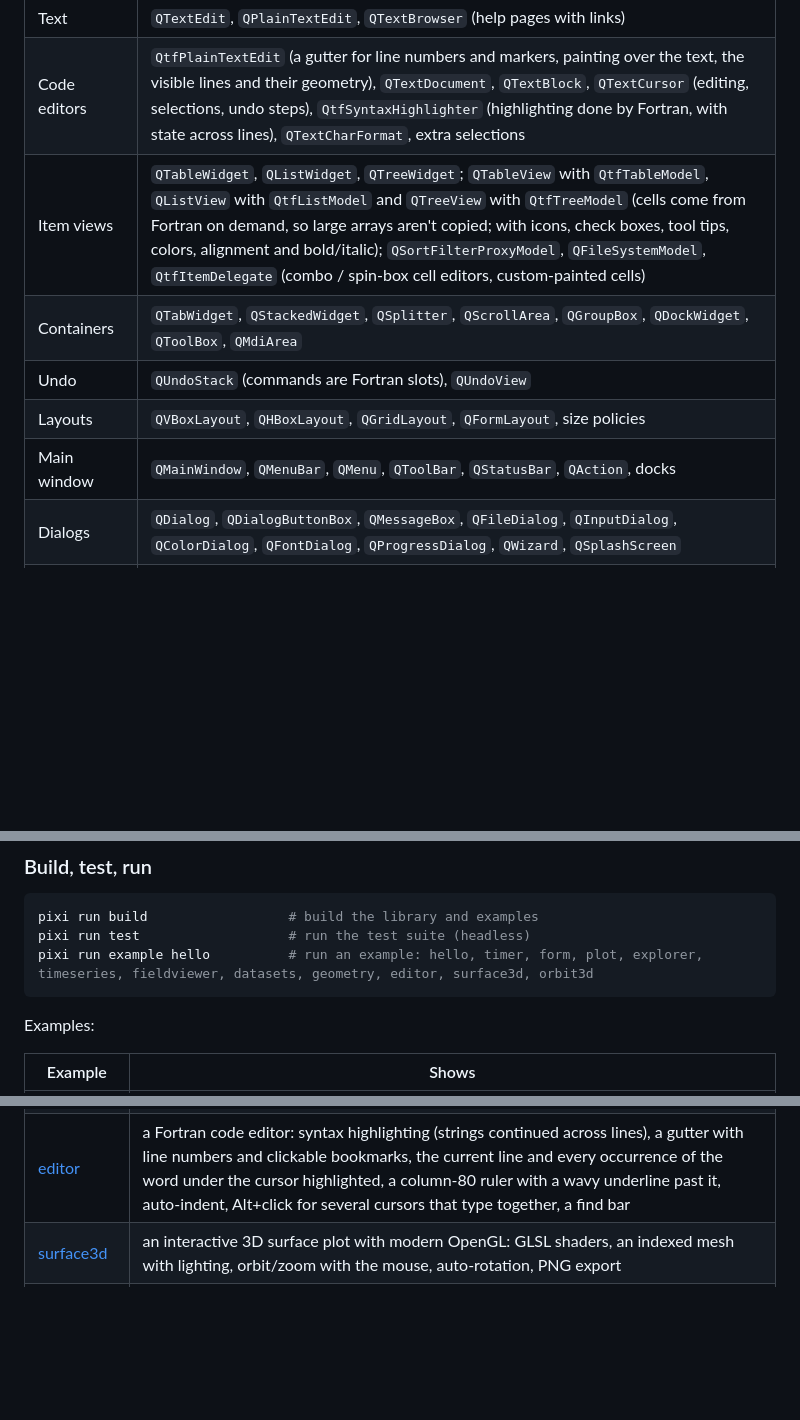
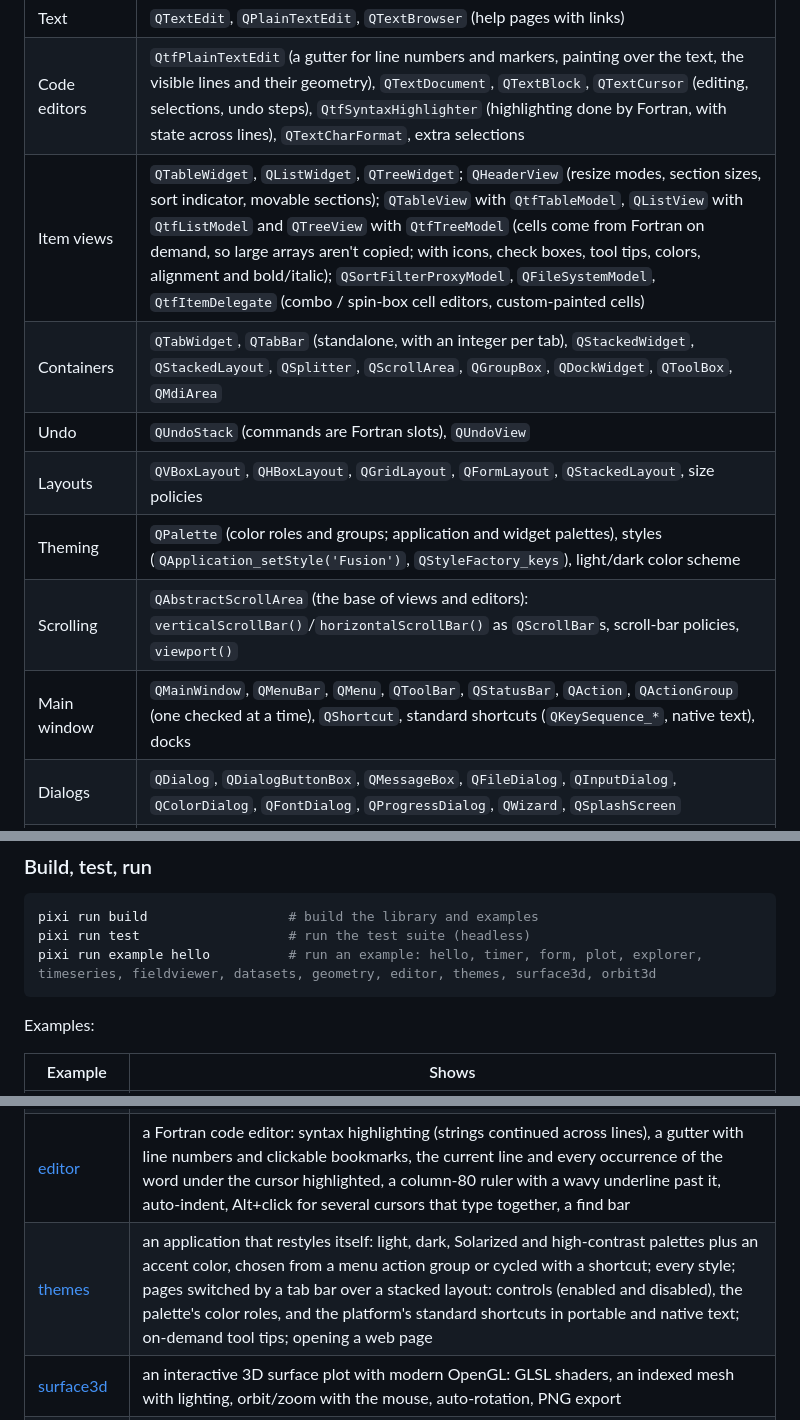
Before and after one commit to jacobwilliams/qt-fortran, a Markdown page: README.md, 3 parts joined by grey strips. Rendered like a GitHub page; blank space fills up the shorter version.

````diff
--- a/README.md
+++ b/README.md
@@ -99,11 +99,13 @@ are Qt's, so the [Qt documentation](https://doc.qt.io/qt-6/) applies directly.
 | Input helpers | `QDateTimeEdit`, validators (`QIntValidator`, `QDoubleValidator`, `QRegularExpressionValidator`), `QCompleter` |
 | Text | `QTextEdit`, `QPlainTextEdit`, `QTextBrowser` (help pages with links) |
 | Code editors | `QtfPlainTextEdit` (a gutter for line numbers and markers, painting over the text, the visible lines and their geometry), `QTextDocument`, `QTextBlock`, `QTextCursor` (editing, selections, undo steps), `QtfSyntaxHighlighter` (highlighting done by Fortran, with state across lines), `QTextCharFormat`, extra selections |
-| Item views | `QTableWidget`, `QListWidget`, `QTreeWidget`; `QTableView` with `QtfTableModel`, `QListView` with `QtfListModel` and `QTreeView` with `QtfTreeModel` (cells come from Fortran on demand, so large arrays aren't copied; with icons, check boxes, tool tips, colors, alignment and bold/italic); `QSortFilterProxyModel`, `QFileSystemModel`, `QtfItemDelegate` (combo / spin-box cell editors, custom-painted cells) |
-| Containers | `QTabWidget`, `QStackedWidget`, `QSplitter`, `QScrollArea`, `QGroupBox`, `QDockWidget`, `QToolBox`, `QMdiArea` |
+| Item views | `QTableWidget`, `QListWidget`, `QTreeWidget`; `QHeaderView` (resize modes, section sizes, sort indicator, movable sections); `QTableView` with `QtfTableModel`, `QListView` with `QtfListModel` and `QTreeView` with `QtfTreeModel` (cells come from Fortran on demand, so large arrays aren't copied; with icons, check boxes, tool tips, colors, alignment and bold/italic); `QSortFilterProxyModel`, `QFileSystemModel`, `QtfItemDelegate` (combo / spin-box cell editors, custom-painted cells) |
+| Containers | `QTabWidget`, `QTabBar` (standalone, with an integer per tab), `QStackedWidget`, `QStackedLayout`, `QSplitter`, `QScrollArea`, `QGroupBox`, `QDockWidget`, `QToolBox`, `QMdiArea` |
 | Undo | `QUndoStack` (commands are Fortran slots), `QUndoView` |
-| Layouts | `QVBoxLayout`, `QHBoxLayout`, `QGridLayout`, `QFormLayout`, size policies |
-| Main window | `QMainWindow`, `QMenuBar`, `QMenu`, `QToolBar`, `QStatusBar`, `QAction`, docks |
+| Layouts | `QVBoxLayout`, `QHBoxLayout`, `QGridLayout`, `QFormLayout`, `QStackedLayout`, size policies |
+| Theming | `QPalette` (color roles and groups; application and widget palettes), styles (`QApplication_setStyle('Fusion')`, `QStyleFactory_keys`), light/dark color scheme |
+| Scrolling | `QAbstractScrollArea` (the base of views and editors): `verticalScrollBar()`/`horizontalScrollBar()` as `QScrollBar`s, scroll-bar policies, `viewport()` |
+| Main window | `QMainWindow`, `QMenuBar`, `QMenu`, `QToolBar`, `QStatusBar`, `QAction`, `QActionGroup` (one checked at a time), `QShortcut`, standard shortcuts (`QKeySequence_*`, native text), docks |
 | Dialogs | `QDialog`, `QDialogButtonBox`, `QMessageBox`, `QFileDialog`, `QInputDialog`, `QColorDialog`, `QFontDialog`, `QProgressDialog`, `QWizard`, `QSplashScreen` |
 | Painting | `QPainter` (shapes, text, images, arcs and pies, clipping, transforms), `QPainterPath` (curves, boolean operations), `QLinearGradient`, `QRadialGradient`, `QConicalGradient`, `QTransform`, `QFontMetrics`, `QImage`, `QPixmap`, `QColor`, `QPen`, `QBrush`, `QFont` |
 | Arrays as images | `QImage_fromArray` (a 2D Fortran array through a colormap: viridis, magma, inferno, plasma, coolwarm, gray; NaN transparent), `QImage_colorbar` |
@@ -151,7 +153,7 @@ variable. No paths go on the command line, so paths with spaces
 ```sh
 pixi run build                  # build the library and examples
 pixi run test                   # run the test suite (headless)
-pixi run example hello          # run an example: hello, timer, form, plot, explorer, timeseries, fieldviewer, datasets, geometry, editor, surface3d, orbit3d
+pixi run example hello          # run an example: hello, timer, form, plot, explorer, timeseries, fieldviewer, datasets, geometry, editor, themes, surface3d, orbit3d
 ```
 
 Examples:
@@ -167,6 +169,7 @@ Examples:
 | [fieldviewer](example/fieldviewer.f90) | 2D fields computed in Fortran shown with `QImage_fromArray`: interference, masked peaks (NaN), Mandelbrot, and an interactive heat-diffusion solver; colormaps, colorbar, hover readout, standard icons |
 | [geometry](example/geometry.f90) | the geometry and 3D math value types: drag the handles of `QLineF` segments and `QRectF` rectangles to see intersections, angles and unions; a cube painted with `QPainter` that slerps between `QQuaternion` orientations, rotates by dragging, is projected with `QMatrix4x4` and `QVector3D_project`, and picks the vertex under the mouse with `QVector3D_unproject` |
 | [editor](example/editor.f90) | a Fortran code editor: syntax highlighting (strings continued across lines), a gutter with line numbers and clickable bookmarks, the current line and every occurrence of the word under the cursor highlighted, a column-80 ruler with a wavy underline past it, auto-indent, Alt+click for several cursors that type together, a find bar |
+| [themes](example/themes.f90) | an application that restyles itself: light, dark, Solarized and high-contrast palettes plus an accent color, chosen from a menu action group or cycled with a shortcut; every style; pages switched by a tab bar over a stacked layout: controls (enabled and disabled), the palette's color roles, and the platform's standard shortcuts in portable and native text; on-demand tool tips; opening a web page |
 | [surface3d](example/surface3d.f90) | an interactive 3D surface plot with modern OpenGL: GLSL shaders, an indexed mesh with lighting, orbit/zoom with the mouse, auto-rotation, PNG export |
 | [datasets](example/datasets.f90) | a data catalog: datasets in a table with check boxes, color swatches and painted bar cells, a color grid (QListView), a chart of QPainterPath curves with gradient fills; drop files or text to add datasets, drag the chart out as an image, copy and paste through the clipboard |
 | [orbit3d](example/orbit3d.f90) | a spacecraft orbit viewer: Kepler propagation, orbital elements and presets in a side panel, a rotating lit planet, time warp, live readouts, OpenGL 3D view |
````
Also changed, not shown: other parts of README.md (+20 -1 lines), plans/plan-vibefpmgui.md (+11 -8 lines), plans/plan.md (+18 -0 lines), media/themes.png (added), 10 other files.
